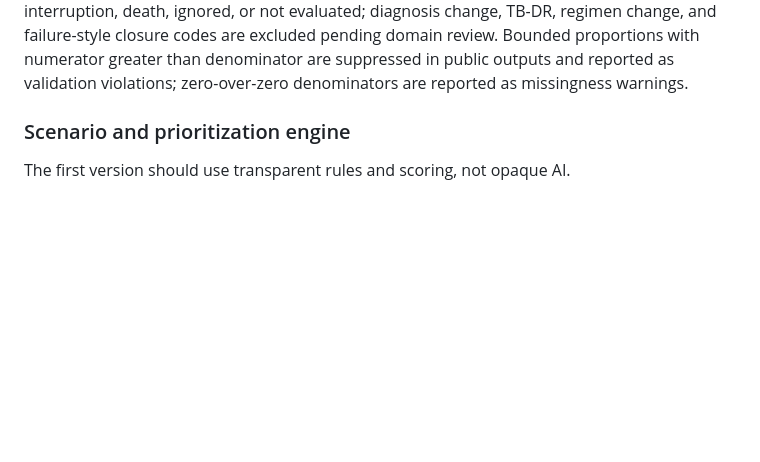
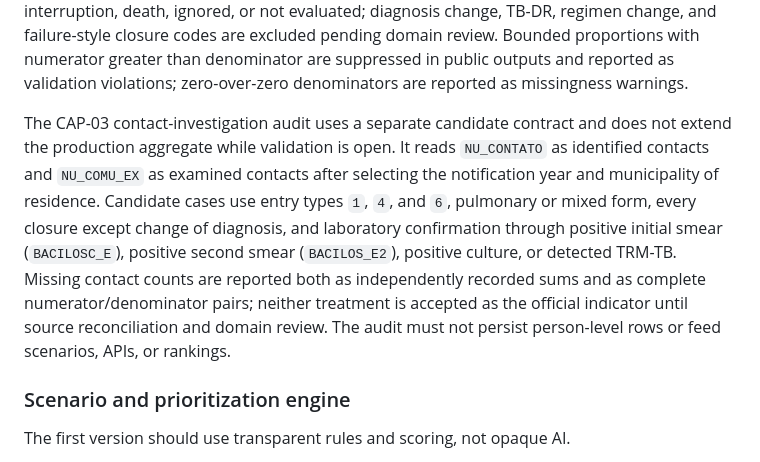
Before and after one commit to Kaua-Rbs/TB-IA, a Markdown page: especificacao_tecnica_do_sistema.md, the part around the change. GitHub-like rendering; blank space fills up the shorter version.

```diff
--- a/especificacao_tecnica_do_sistema.md
+++ b/especificacao_tecnica_do_sistema.md
@@ -302,6 +302,19 @@ classification. Rows marked `Not publicly obtainable` must remain outside the pu
 there is institutional authorization, a curated local extract, or a specific public report.
 
 Current MVP 1 SINAN transform choices are provisional but explicit: case type codes `1`, `4`, and `6` form the new-case universe, matching the Boletim 2026 note for caso novo, não sabe, and pós-óbito; case type codes `2` and `3` form the retreatment universe. Treatment outcome proportions are calculated only among new cases with outcome denominator closures for cure, interruption, death, ignored, or not evaluated; diagnosis change, TB-DR, regimen change, and failure-style closure codes are excluded pending domain review. Bounded proportions with numerator greater than denominator are suppressed in public outputs and reported as validation violations; zero-over-zero denominators are reported as missingness warnings.
+
+The CAP-03 contact-investigation audit uses a separate candidate contract and
+does not extend the production aggregate while validation is open. It reads
+`NU_CONTATO` as identified contacts and `NU_COMU_EX` as examined contacts after
+selecting the notification year and municipality of residence. Candidate cases
+use entry types `1`, `4`, and `6`, pulmonary or mixed form, every closure except
+change of diagnosis, and laboratory confirmation through positive initial
+smear (`BACILOSC_E`), positive second smear (`BACILOS_E2`), positive culture, or
+detected TRM-TB. Missing contact counts are reported both as independently
+recorded sums and as complete numerator/denominator pairs; neither treatment is
+accepted as the official indicator until source reconciliation and domain
+review. The audit must not persist person-level rows or feed scenarios, APIs, or
+rankings.
 
 ### Scenario and prioritization engine
 
```
Also changed, not shown: proximos_passos.md (+48 -7 lines).
